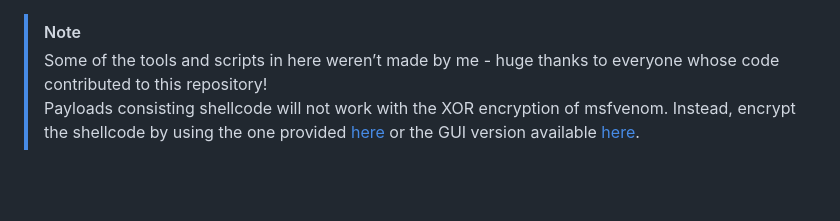
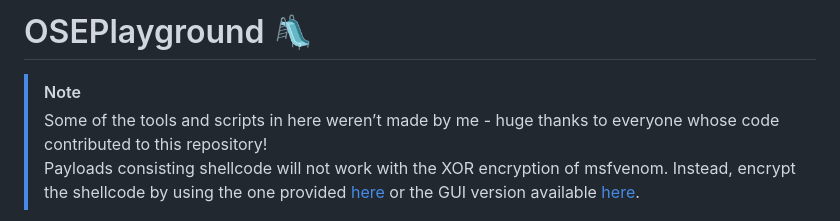
Before and after one commit to Extravenger/OSEPlayground, a Markdown page: README.md, the part around the change. GitHub-like rendering; blank space fills up the shorter version.

```diff
--- a/README.md
+++ b/README.md
@@ -1,3 +1,5 @@
+# OSEPlayground 🛝
+
 > [!NOTE]
 > Some of the tools and scripts in here weren’t made by me - huge thanks to everyone whose code contributed to this repository!<br>
 > Payloads consisting shellcode will not work with the XOR encryption of msfvenom. Instead, encrypt the shellcode by using the one provided [here](https://github.com/chvancooten/OSEP-Code-Snippets/blob/main/XOR%20Shellcode%20Encoder/Program.cs) or the GUI version available [here](https://github.com/Extravenger/OSEPlayground/tree/main/13%20-%20XOR-Encoder).
```
